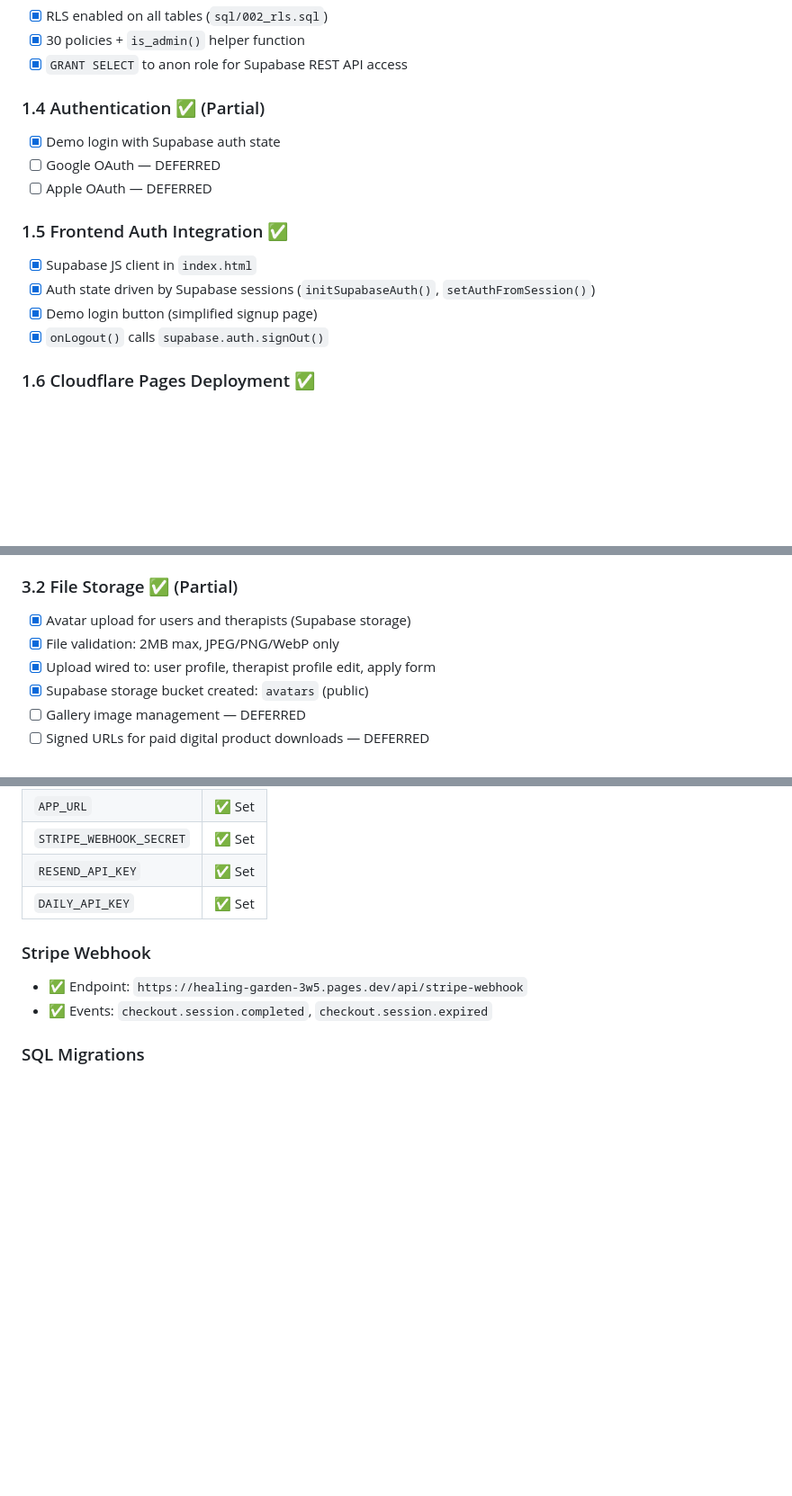
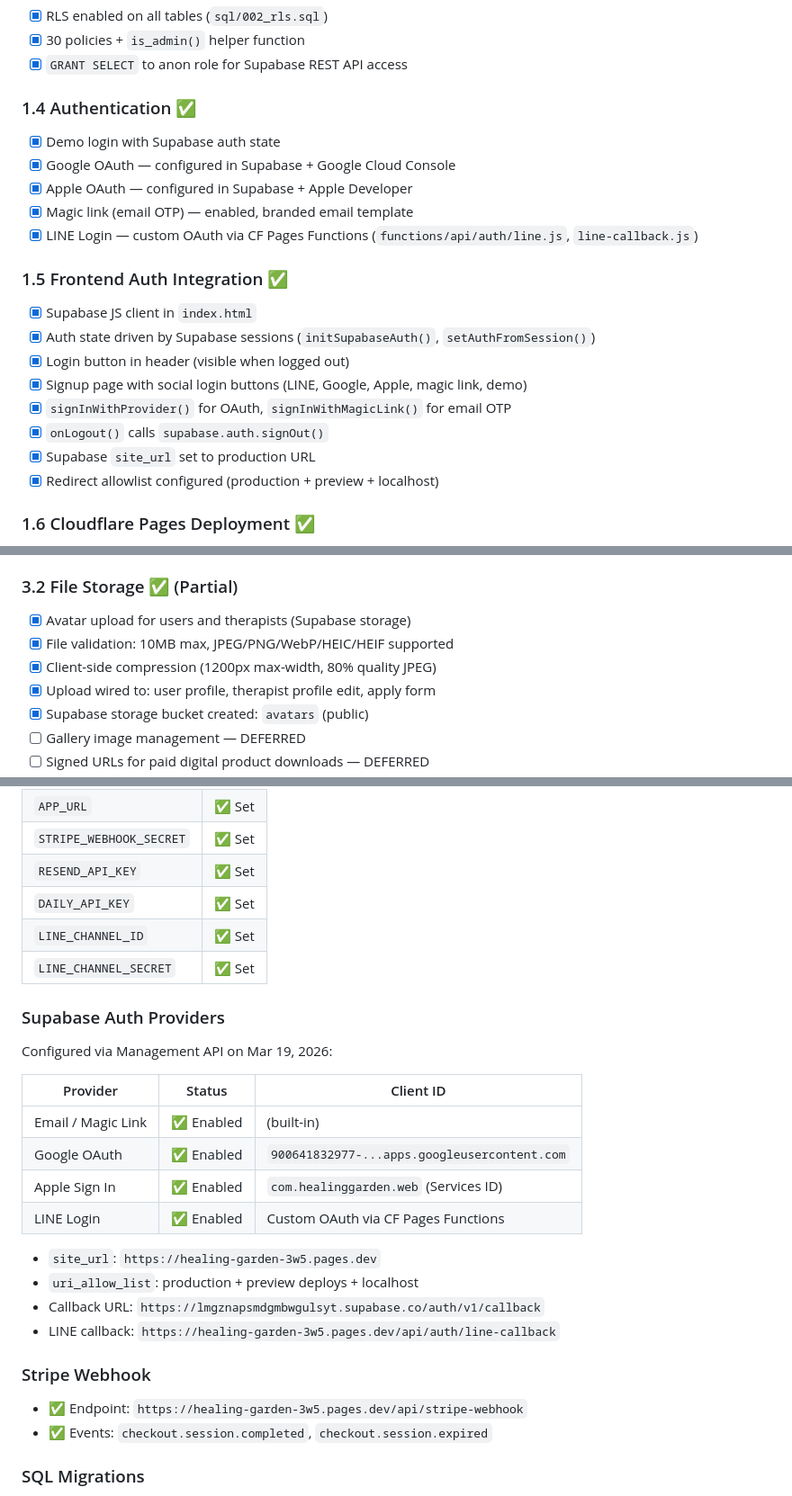
Before and after one commit to eurpeb2012/CI_Website, a Markdown page: SETUP_TASKS.md, 3 parts joined by grey strips. Shown at 90% size. Drawn GitHub-style; blank space fills up the shorter version.

Commit message:
Update implementation status: ~97% complete, all auth providers live
Co-Authored-By: Claude Opus 4.6 (1M context) <noreply@anthropic.com>

```diff
--- a/SETUP_TASKS.md
+++ b/SETUP_TASKS.md
@@ -33,16 +33,22 @@
 - [x] 30 policies + `is_admin()` helper function
 - [x] `GRANT SELECT` to anon role for Supabase REST API access
 
-### 1.4 Authentication ✅ (Partial)
+### 1.4 Authentication ✅
 - [x] Demo login with Supabase auth state
-- [ ] Google OAuth — DEFERRED
-- [ ] Apple OAuth — DEFERRED
+- [x] Google OAuth — configured in Supabase + Google Cloud Console
+- [x] Apple OAuth — configured in Supabase + Apple Developer
+- [x] Magic link (email OTP) — enabled, branded email template
+- [x] LINE Login — custom OAuth via CF Pages Functions (`functions/api/auth/line.js`, `line-callback.js`)
 
 ### 1.5 Frontend Auth Integration ✅
 - [x] Supabase JS client in `index.html`
 - [x] Auth state driven by Supabase sessions (`initSupabaseAuth()`, `setAuthFromSession()`)
-- [x] Demo login button (simplified signup page)
+- [x] Login button in header (visible when logged out)
+- [x] Signup page with social login buttons (LINE, Google, Apple, magic link, demo)
+- [x] `signInWithProvider()` for OAuth, `signInWithMagicLink()` for email OTP
 - [x] `onLogout()` calls `supabase.auth.signOut()`
+- [x] Supabase `site_url` set to production URL
+- [x] Redirect allowlist configured (production + preview + localhost)
 
 ### 1.6 Cloudflare Pages Deployment ✅
 - [x] Project created: `healing-garden`
@@ -129,7 +135,8 @@
 
 ### 3.2 File Storage ✅ (Partial)
 - [x] Avatar upload for users and therapists (Supabase storage)
-- [x] File validation: 2MB max, JPEG/PNG/WebP only
+- [x] File validation: 10MB max, JPEG/PNG/WebP/HEIC/HEIF supported
+- [x] Client-side compression (1200px max-width, 80% quality JPEG)
 - [x] Upload wired to: user profile, therapist profile edit, apply form
 - [x] Supabase storage bucket created: `avatars` (public)
 - [ ] Gallery image management — DEFERRED
@@ -213,6 +220,23 @@ All set via `wrangler pages secret put` on Mar 11, 2026:
 | `STRIPE_WEBHOOK_SECRET` | ✅ Set |
 | `RESEND_API_KEY` | ✅ Set |
 | `DAILY_API_KEY` | ✅ Set |
+| `LINE_CHANNEL_ID` | ✅ Set |
+| `LINE_CHANNEL_SECRET` | ✅ Set |
+
+### Supabase Auth Providers
+Configured via Management API on Mar 19, 2026:
+
+| Provider | Status | Client ID |
+|---|---|---|
+| Email / Magic Link | ✅ Enabled | (built-in) |
+| Google OAuth | ✅ Enabled | `900641832977-...apps.googleusercontent.com` |
+| Apple Sign In | ✅ Enabled | `com.healinggarden.web` (Services ID) |
+| LINE Login | ✅ Enabled | Custom OAuth via CF Pages Functions |
+
+- `site_url`: `https://healing-garden-3w5.pages.dev`
+- `uri_allow_list`: production + preview deploys + localhost
+- Callback URL: `https://lmgznapsmdgmbwgulsyt.supabase.co/auth/v1/callback`
+- LINE callback: `https://healing-garden-3w5.pages.dev/api/auth/line-callback`
 
 ### Stripe Webhook
 - ✅ Endpoint: `https://healing-garden-3w5.pages.dev/api/stripe-webhook`
```
Also changed, not shown: other parts of SETUP_TASKS.md (+12 -1 lines).
